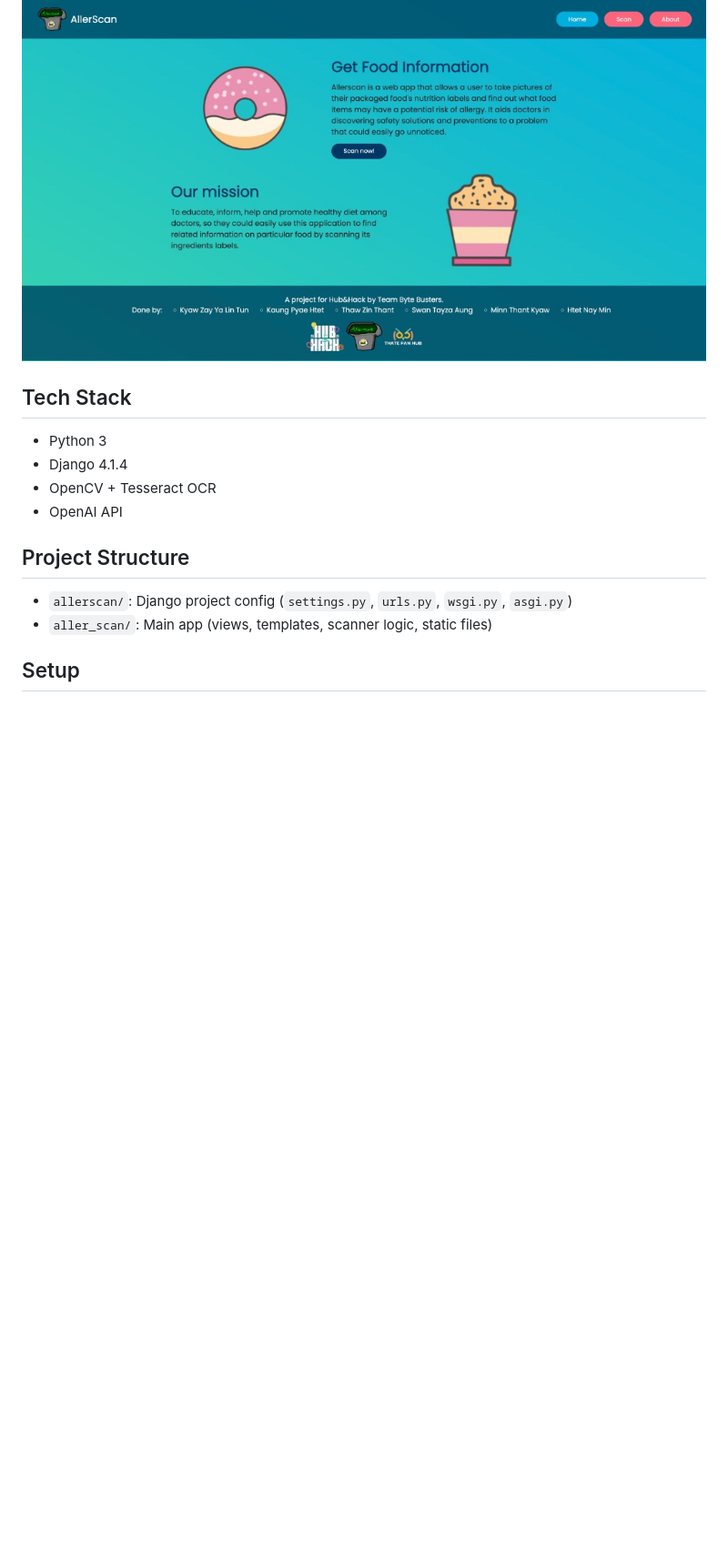
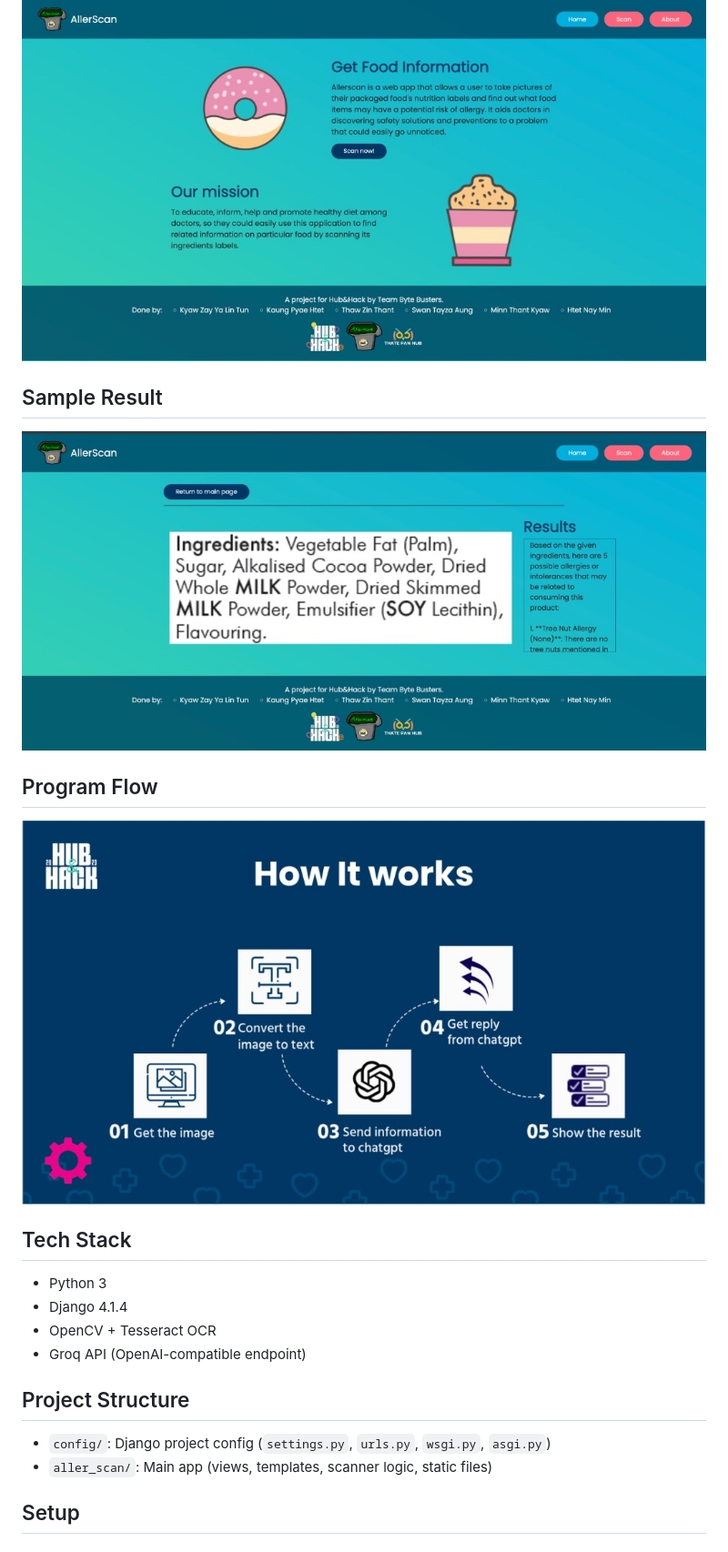
Before and after one commit to Swantayzaaung/allerscan, a Markdown page: README.md, the part around one of its changes. Shown at 91% size. GitHub-like rendering; pictures changed too: docs/program-flow.png (added), docs/results-screenshot.png (added); blank space fills up the shorter version.

```diff
--- a/README.md
+++ b/README.md
@@ -6,16 +6,24 @@ Food scanner web application that extracts ingredient text from an image and ret
 
 ![AllerScan homepage](docs/homepage-screenshot.png)
 
+## Sample Result
+
+![AllerScan result page](docs/results-screenshot.png)
+
+## Program Flow
+
+![AllerScan program flow](docs/program-flow.png)
+
 ## Tech Stack
 
 - Python 3
 - Django 4.1.4
 - OpenCV + Tesseract OCR
-- OpenAI API
+- Groq API (OpenAI-compatible endpoint)
 
 ## Project Structure
 
-- `allerscan/`: Django project config (`settings.py`, `urls.py`, `wsgi.py`, `asgi.py`)
+- `config/`: Django project config (`settings.py`, `urls.py`, `wsgi.py`, `asgi.py`)
 - `aller_scan/`: Main app (views, templates, scanner logic, static files)
 
 ## Setup
```
Also changed, not shown: other parts of README.md (+2 -1 lines), 16 other files.
